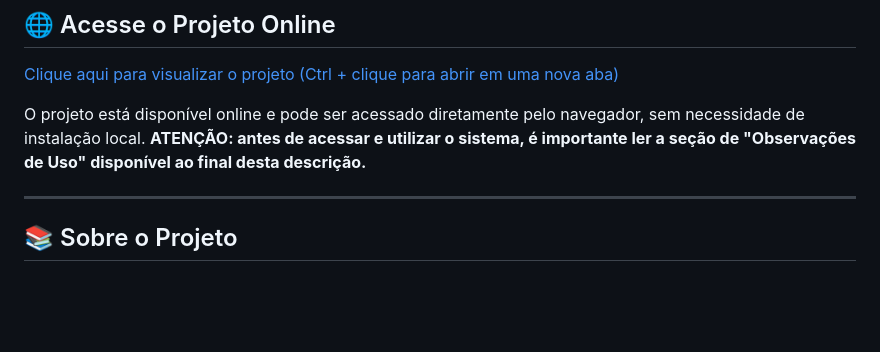
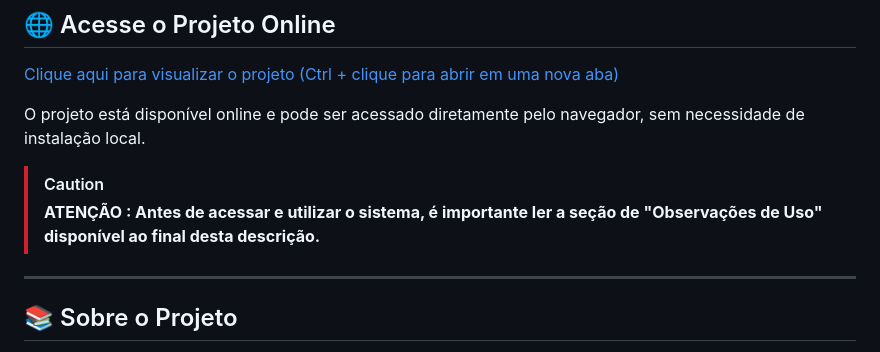
Before and after one commit to Matheus-Machado750/gerenciador_financeiro, a Markdown page: README.md, the part around the change. Drawn GitHub-style; blank space fills up the shorter version.

Commit message:
Update caution note in README
Added caution note regarding usage instructions.

```diff
--- a/README.md
+++ b/README.md
@@ -10,7 +10,10 @@ Além de atender a uma necessidade prática de organização financeira, este pr
 
 [Clique aqui para visualizar o projeto (Ctrl + clique para abrir em uma nova aba)](https://matheusmachado.pythonanywhere.com/)
 
-O projeto está disponível online e pode ser acessado diretamente pelo navegador, sem necessidade de instalação local. **ATENÇÃO: antes de acessar e utilizar o sistema, é importante ler a seção de "Observações de Uso" disponível ao final desta descrição.**
+O projeto está disponível online e pode ser acessado diretamente pelo navegador, sem necessidade de instalação local.
+
+>[!CAUTION]
+>**ATENÇÃO : Antes de acessar e utilizar o sistema, é importante ler a seção de "Observações de Uso" disponível ao final desta descrição.**
 
 ---
 
```
